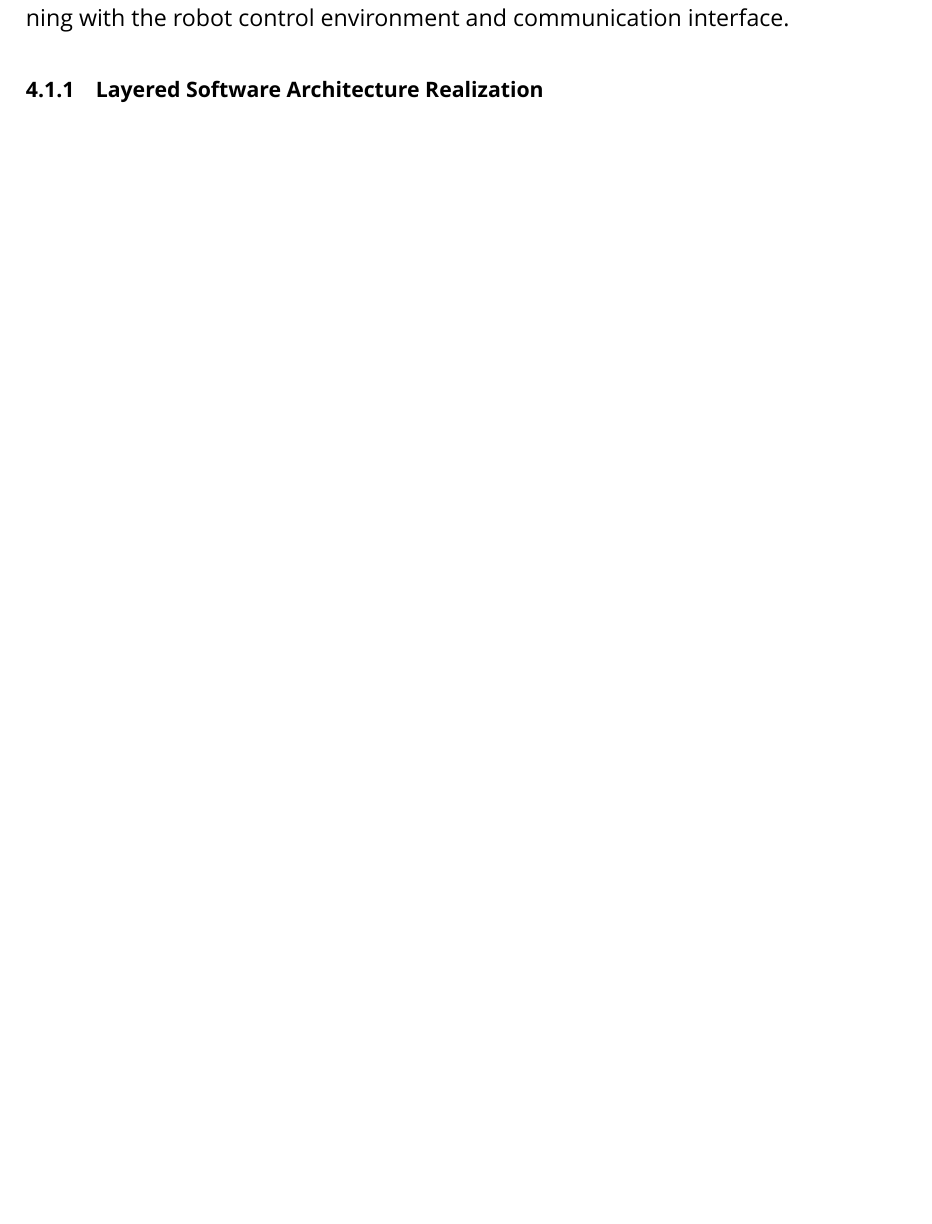
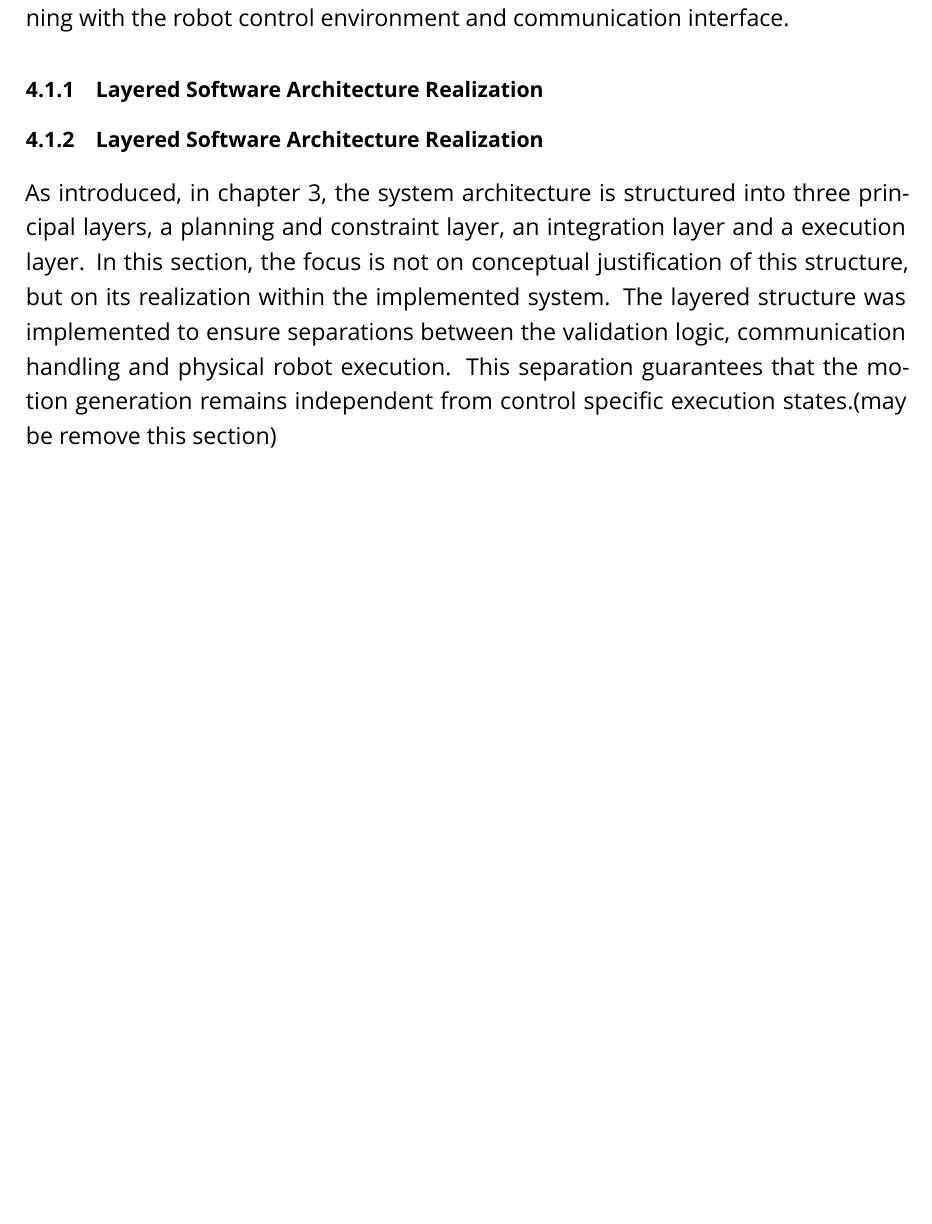
Before and after one commit to SoorajSudhakaran1199/master-thesis-report, a LaTeX thesis (AutoProgram_PressBrake_Thesis/main.tex, which reads AutoProgram_PressBrake_Thesis/chapters/ch4_Implementation.tex): part of page 40 of 43, cut so that both start at the same text, the shorter picture padded with empty space. Compiled offline with XeLaTeX; a missing font is replaced by an installed copy or a similar font.

Commit message:
Updated chapter

```diff
--- a/AutoProgram_PressBrake_Thesis/chapters/ch4_Implementation.tex
+++ b/AutoProgram_PressBrake_Thesis/chapters/ch4_Implementation.tex
@@ -26,3 +26,5 @@ In summary, this section established the technical integration framework within
 
 
 \subsection{Layered Software Architecture Realization}
+\subsection{Layered Software Architecture Realization}
+As introduced, in chapter 3, the system architecture is structured into three principal layers, a planning and constraint layer, an integration layer and a execution layer. In this section, the focus is not on conceptual justification of this structure, but on its realization within the implemented system. The layered structure was implemented to ensure separations between the validation logic, communication handling and physical robot execution. This separation guarantees that the motion generation remains independent from control specific execution states.(may be remove this section) %%%%%%%%%%%%%%%%% May be removing this section
```
Also changed, not shown: AutoProgram_PressBrake_Thesis/main.pdf, 1 other file.
